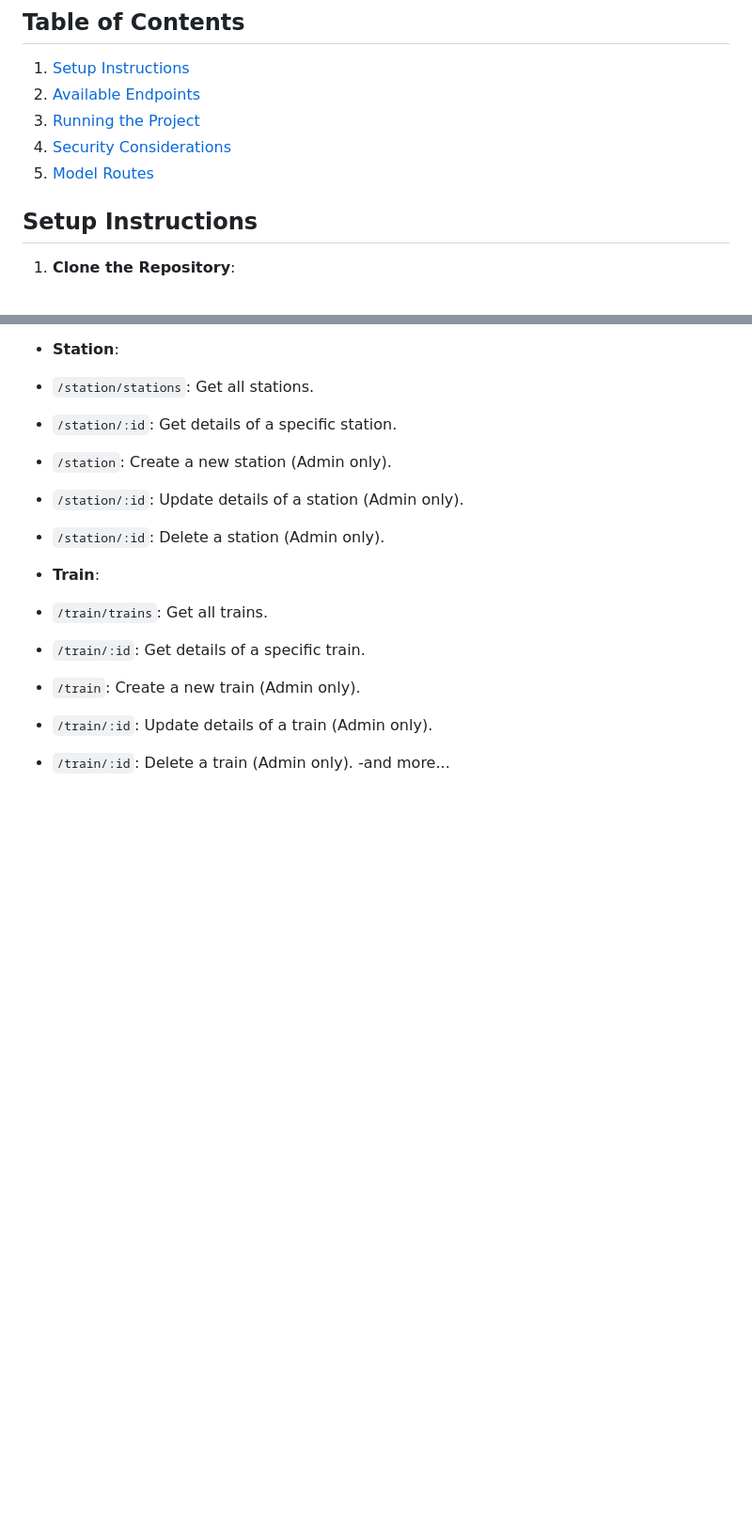
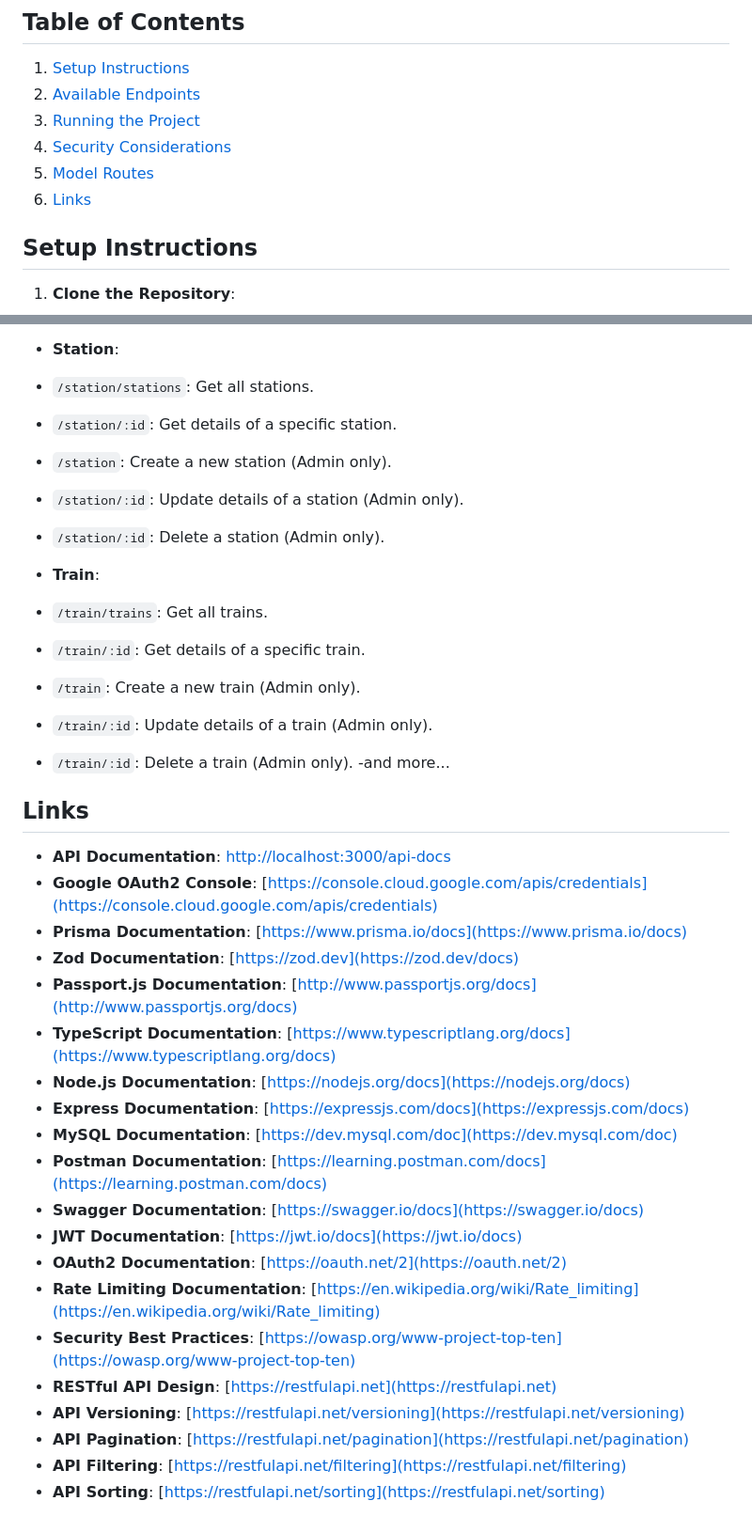
Before and after one commit to redaezziani/train-api, a Markdown page: README.md, 2 parts joined by grey strips. Shown: that part at 94% size. Rendered like a GitHub page; blank space fills up the shorter version.

Commit message:
chore: Update README.md with links to API documentation and external resources

```diff
--- a/README.md
+++ b/README.md
@@ -13,6 +13,7 @@ Welcome to the Train Station Ticket Reservation API repository! This project pro
 3. [Running the Project](#running-the-project)
 4. [Security Considerations](#security-considerations)
 5. [Model Routes](#model-routes)
+6. [Links](#links)
 
 ## Setup Instructions
 
@@ -174,3 +175,26 @@ The API provides the following routes for each model:
 - `/train/:id`: Update details of a train (Admin only).
 - `/train/:id`: Delete a train (Admin only).
 -and more...
+
+## Links
+
+- **API Documentation**: [http://localhost:3000/api-docs](http://localhost:3000/api-docs)
+- **Google OAuth2 Console**: [https://console.cloud.google.com/apis/credentials](https://console.cloud.google.com/apis/credentials)
+- **Prisma Documentation**: [https://www.prisma.io/docs](https://www.prisma.io/docs)
+- **Zod Documentation**: [https://zod.dev](https://zod.dev/docs)
+- **Passport.js Documentation**: [http://www.passportjs.org/docs](http://www.passportjs.org/docs)
+- **TypeScript Documentation**: [https://www.typescriptlang.org/docs](https://www.typescriptlang.org/docs)
+- **Node.js Documentation**: [https://nodejs.org/docs](https://nodejs.org/docs)
+- **Express Documentation**: [https://expressjs.com/docs](https://expressjs.com/docs)
+- **MySQL Documentation**: [https://dev.mysql.com/doc](https://dev.mysql.com/doc)
+- **Postman Documentation**: [https://learning.postman.com/docs](https://learning.postman.com/docs)
+- **Swagger Documentation**: [https://swagger.io/docs](https://swagger.io/docs)
+- **JWT Documentation**: [https://jwt.io/docs](https://jwt.io/docs)
+- **OAuth2 Documentation**: [https://oauth.net/2](https://oauth.net/2)
+- **Rate Limiting Documentation**: [https://en.wikipedia.org/wiki/Rate_limiting](https://en.wikipedia.org/wiki/Rate_limiting)
+- **Security Best Practices**: [https://owasp.org/www-project-top-ten](https://owasp.org/www-project-top-ten)
+- **RESTful API Design**: [https://restfulapi.net](https://restfulapi.net)
+- **API Versioning**: [https://restfulapi.net/versioning](https://restfulapi.net/versioning)
+- **API Pagination**: [https://restfulapi.net/pagination](https://restfulapi.net/pagination)
+- **API Filtering**: [https://restfulapi.net/filtering](https://restfulapi.net/filtering)
+- **API Sorting**: [https://restfulapi.net/sorting](https://restfulapi.net/sorting)
```
Also changed, not shown: LICENSE.md (added, +21 -0 lines).
